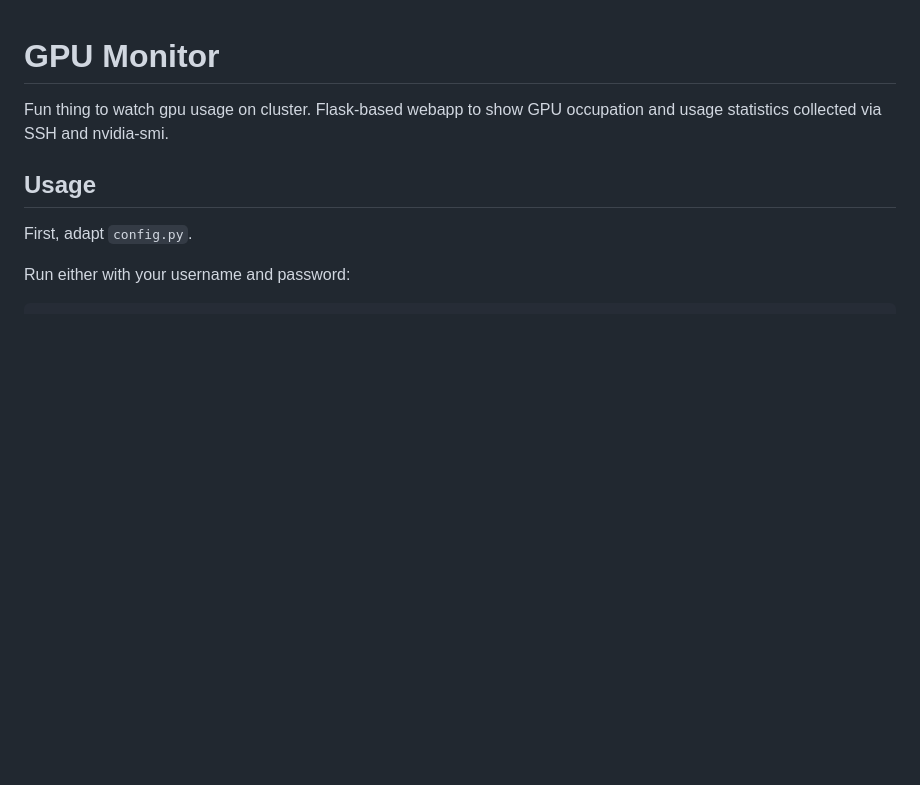
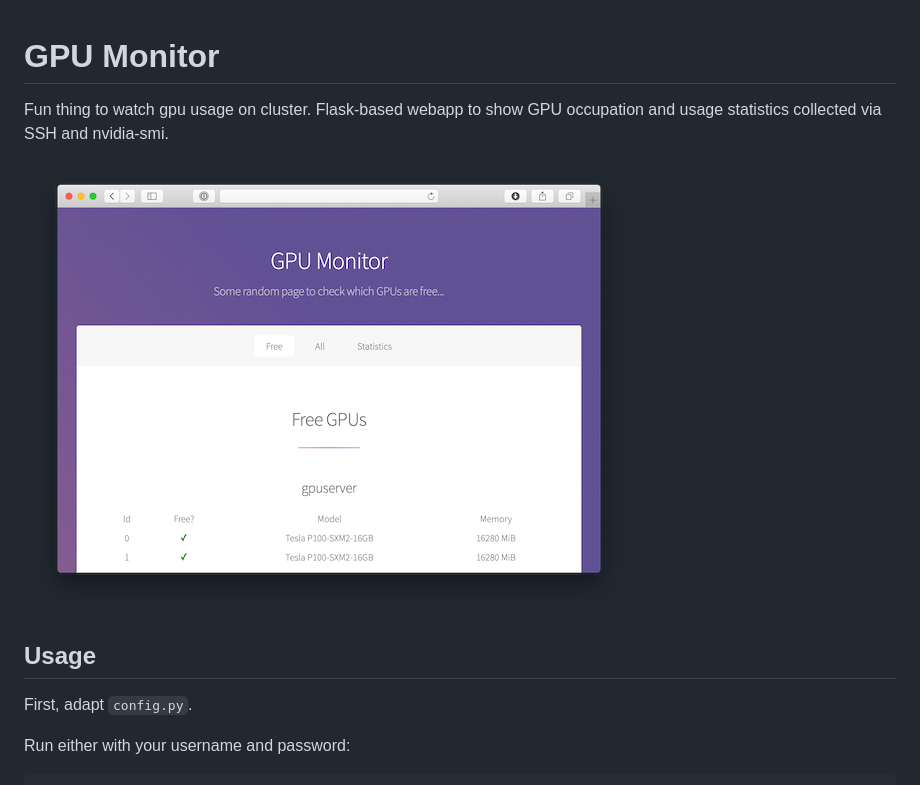
Before and after one commit to pawni/gpuobserver, a Markdown page: Readme.md, the part around the change. Rendered like a GitHub page; pictures changed too: example.png (added); blank space fills up the shorter version.

Commit message:
add screenshot

```diff
--- a/Readme.md
+++ b/Readme.md
@@ -2,6 +2,7 @@
 
 Fun thing to watch gpu usage on cluster. Flask-based webapp to show GPU occupation and usage statistics collected via SSH and nvidia-smi.
 
+![Screenshot](example.png)
 
 ## Usage
 First, adapt `config.py`.
```
